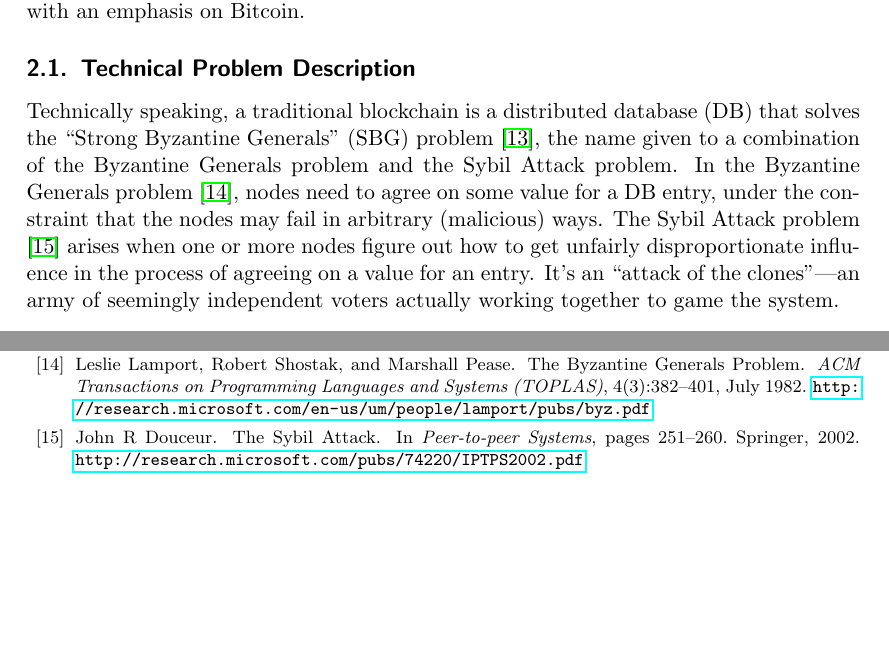
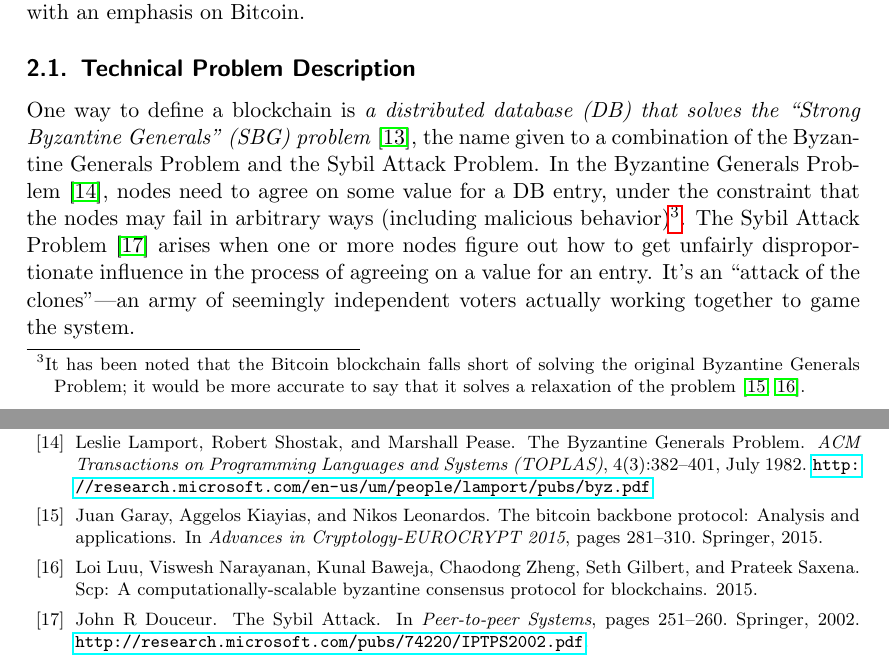
Before and after one commit to bigchaindb/whitepaper, a LaTeX paper (src/index.tex, which reads src/ch02_background.tex): two parts of pages 5 and 59 of 63, joined at a grey line, cut so that both start at the same text, the shorter picture padded with empty space. Compiled offline with pdfLaTeX.

Commit message:
Added note how bitcoin solves relaxation of BGP, with references

```diff
--- a/src/ch02_background.tex
+++ b/src/ch02_background.tex
@@ -3,9 +3,9 @@
 This section discusses how traditional blockchains perform with respect to scalability, with an emphasis on Bitcoin.
 
 \subsection{Technical Problem Description}
-Technically speaking, a traditional blockchain is a distributed database (DB) that solves the “Strong Byzantine Generals” (SBG) problem \cite{koshy2014revolution}, the name given to a combination of the Byzantine Generals problem and the Sybil Attack problem.
-In the Byzantine Generals problem \cite{lamport1982byzantine}, nodes need to agree on some value for a DB entry, under the constraint that the nodes may fail in arbitrary (malicious) ways.
-The Sybil Attack problem \cite{douceur2002sybil} arises when one or more nodes figure out how to get unfairly disproportionate influence in the process of agreeing on a value for an entry.
+One way to define a blockchain is \emph{a distributed database (DB) that solves the “Strong Byzantine Generals” (SBG) problem} \cite{koshy2014revolution}, the name given to a combination of the Byzantine Generals Problem and the Sybil Attack Problem.
+In the Byzantine Generals Problem \cite{lamport1982byzantine}, nodes need to agree on some value for a DB entry, under the constraint that the nodes may fail in arbitrary ways (including malicious behavior)\footnote{It has been noted that the Bitcoin blockchain falls short of solving the original Byzantine Generals Problem; it would be more accurate to say that it solves a relaxation of the problem \cite{garay2015bitcoin, luuscp}.}.
+The Sybil Attack Problem \cite{douceur2002sybil} arises when one or more nodes figure out how to get unfairly disproportionate influence in the process of agreeing on a value for an entry.
 It’s an “attack of the clones”—an army of seemingly independent voters actually working together to game the system.
 
 \subsection{Bitcoin Scalability Issues}
```
Also changed, not shown: src/bigchain.bib (+14 -0 lines).
